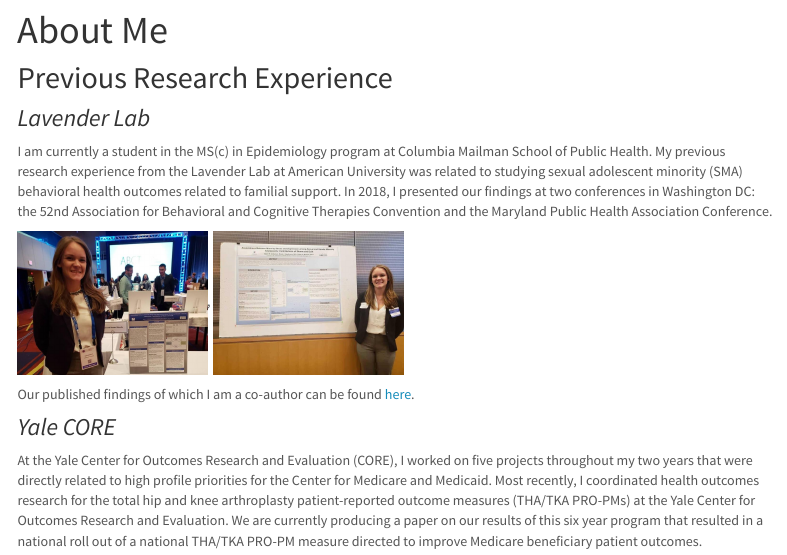
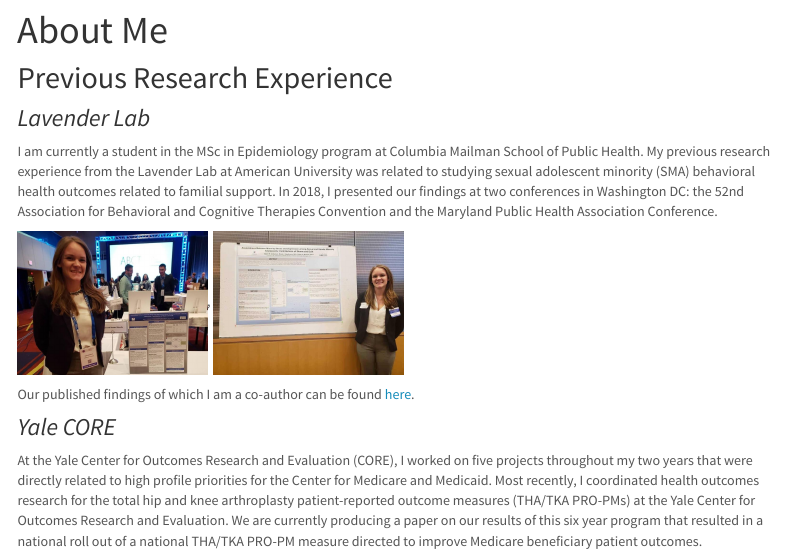
Before and after one commit to quinnra3/quinn-anderson1.github.io, an R Markdown document (about.Rmd): the page in a window 1100 px wide, from 80 px down. Rendered offline with R 4.5, knitr and Pandoc, with nearby package versions; menus at the side of the page are left out.

Commit message:
Website formatting edits, updating theme

```diff
--- a/_site.yml
+++ b/_site.yml
@@ -9,6 +9,8 @@
       href: mailto:<quinn.rose.anderson@gmail.com>
     - icon: fa-github fa-lg
       href: http://github.com/quinnra3/
+    - icon: fa-brands fa-linkedin
+      href: http://www.linkedin.com/in/quinn-anderson1/
 output:
   html_document:
     theme: lumen
--- a/about.Rmd
+++ b/about.Rmd
@@ -10,7 +10,7 @@
 
 ### *Lavender Lab*
 
-I am currently a student in the MS(c) in Epidemiology program at Columbia Mailman School of Public Health. My previous research experience from the Lavender Lab at American University was related to studying sexual adolescent minority (SMA) behavioral health outcomes related to familial support. In 2018, I presented our findings at two conferences in Washington DC: the 52nd Association for Behavioral and Cognitive Therapies Convention and the Maryland Public Health Association Conference.
+I am currently a student in the MSc in Epidemiology program at Columbia Mailman School of Public Health. My previous research experience from the Lavender Lab at American University was related to studying sexual adolescent minority (SMA) behavioral health outcomes related to familial support. In 2018, I presented our findings at two conferences in Washington DC: the 52nd Association for Behavioral and Cognitive Therapies Convention and the Maryland Public Health Association Conference.
 
 <img src="images/ABCT.jpg" style="width:25%">, <img src="images/MDPHA.jpg" style="width:25%">
 
```
Also changed, not shown: about.html, index.html.
